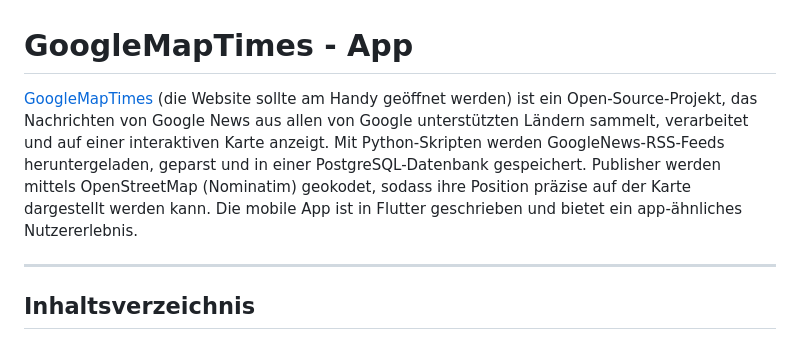
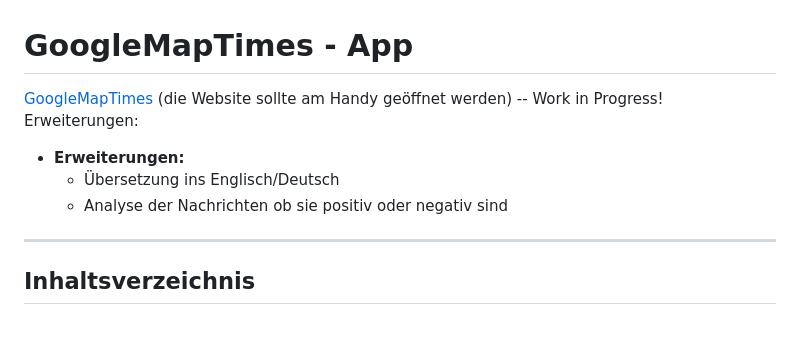
Before and after one commit to Pewolt/googlenewsmap, a Markdown page: README.md, the part around the change. GitHub-like rendering.

```diff
--- a/README.md
+++ b/README.md
@@ -1,6 +1,10 @@
 # GoogleMapTimes - App
 
-[GoogleMapTimes](https://maptimes.peterwolters.org/) (die Website sollte am Handy geöffnet werden) ist ein Open-Source-Projekt, das Nachrichten von Google News aus allen von Google unterstützten Ländern sammelt, verarbeitet und auf einer interaktiven Karte anzeigt. Mit Python-Skripten werden GoogleNews-RSS-Feeds heruntergeladen, geparst und in einer PostgreSQL-Datenbank gespeichert. Publisher werden mittels OpenStreetMap (Nominatim) geokodet, sodass ihre Position präzise auf der Karte dargestellt werden kann. Die mobile App ist in Flutter geschrieben und bietet ein app-ähnliches Nutzererlebnis.
+[GoogleMapTimes](https://maptimes.peterwolters.org/) (die Website sollte am Handy geöffnet werden) -- Work in Progress!
+Erweiterungen:
+- **Erweiterungen:**
+  - Übersetzung ins Englisch/Deutsch
+  - Analyse der Nachrichten ob sie positiv oder negativ sind
 
 ---
 
```
